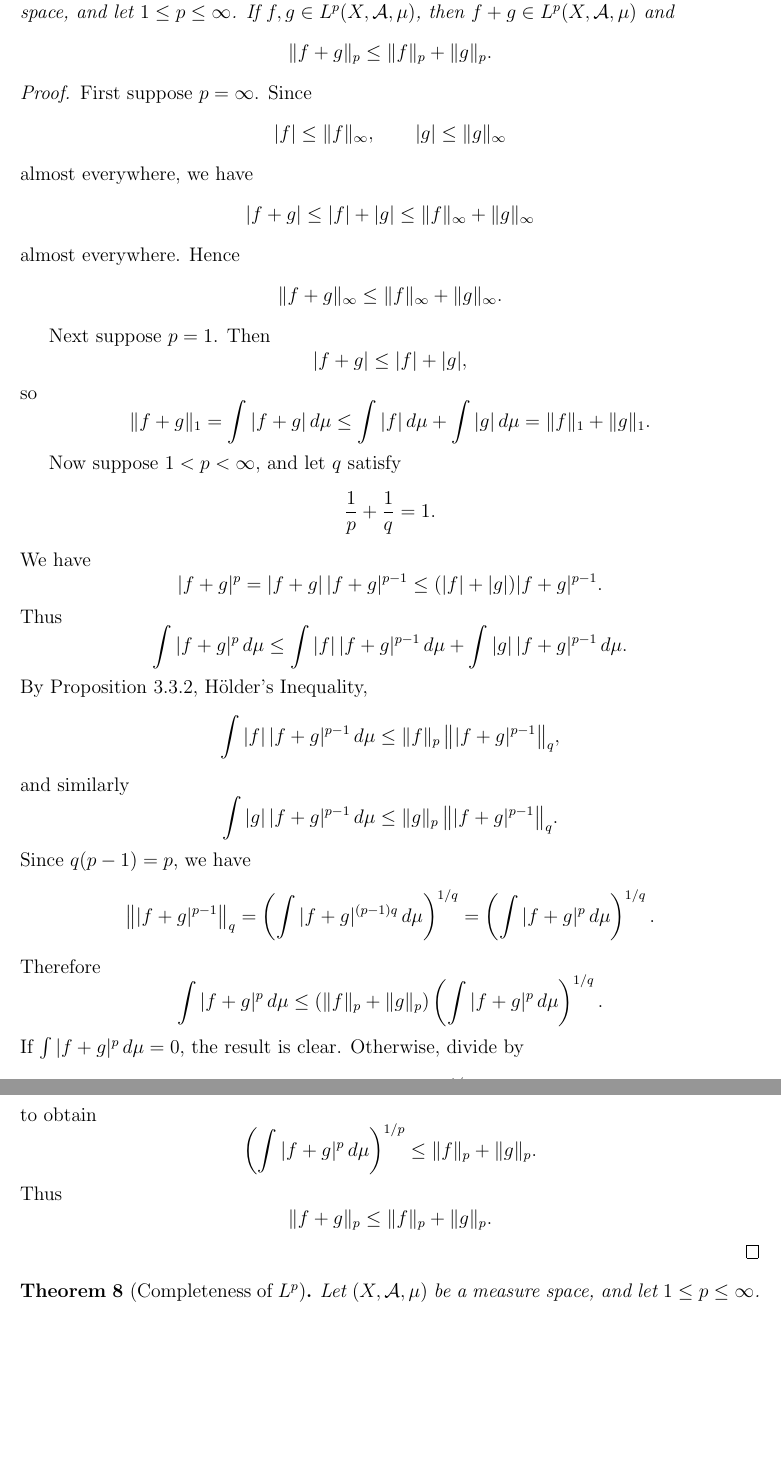
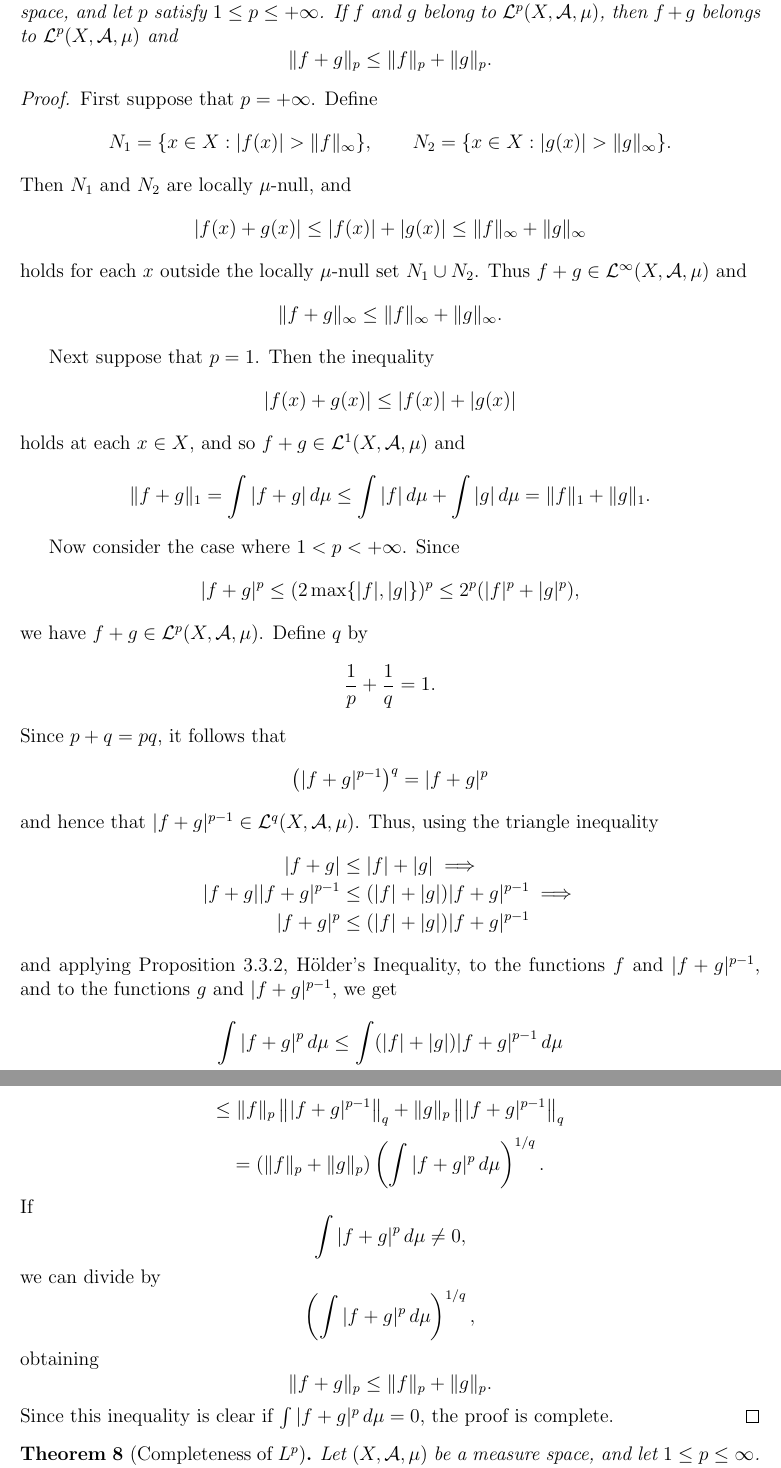
Before and after one commit to gilbertbrandow/MATM39, a LaTeX document (important_results.tex): two parts of pages 21 and 22 of 23, joined at a grey line, cut so that both start at the same text, the shorter picture padded with empty space. Compiled offline with pdfLaTeX.

Commit message:
Updated Minkowskit proof

```diff
--- a/important_results.tex
+++ b/important_results.tex
@@ -1544,38 +1544,39 @@ is clear.
 \end{proof}
 
 \begin{proposition}[Proposition 3.3.3 Minkowski's Inequality]
-Let $(X,\mathcal{A},\mu)$ be a measure space, and let $1\le p\le \infty$.
-If $f,g\in L^p(X,\mathcal{A},\mu)$, then $f+g\in L^p(X,\mathcal{A},\mu)$ and
-\[
-\|f+g\|_p \le \|f\|_p+\|g\|_p.
+Let $(X,\mathcal{A},\mu)$ be a measure space, and let $p$ satisfy
+$1\le p\le +\infty$. If $f$ and $g$ belong to
+$\mathcal{L}^p(X,\mathcal{A},\mu)$, then $f+g$ belongs to
+$\mathcal{L}^p(X,\mathcal{A},\mu)$ and
+\[
+\|f+g\|_p\le \|f\|_p+\|g\|_p.
 \]
 \end{proposition}
 
 \begin{proof}
-First suppose $p=\infty$. Since
-\[
-|f|\le \|f\|_\infty,
+First suppose that $p=+\infty$. Define
+\[
+N_1=\{x\in X: |f(x)|>\|f\|_\infty\},
 \qquad
-|g|\le \|g\|_\infty
-\]
-almost everywhere, we have
-\[
-|f+g|
-\le |f|+|g|
+N_2=\{x\in X: |g(x)|>\|g\|_\infty\}.
+\]
+Then $N_1$ and $N_2$ are locally $\mu$-null, and
+\[
+|f(x)+g(x)|
+\le |f(x)|+|g(x)|
 \le \|f\|_\infty+\|g\|_\infty
 \]
-almost everywhere. Hence
-\[
-\|f+g\|_\infty
-\le
-\|f\|_\infty+\|g\|_\infty.
-\]
-
-Next suppose $p=1$. Then
-\[
-|f+g|\le |f|+|g|,
-\]
-so
+holds for each $x$ outside the locally $\mu$-null set $N_1\cup N_2$. Thus
+$f+g\in\mathcal{L}^\infty(X,\mathcal{A},\mu)$ and
+\[
+\|f+g\|_\infty\le \|f\|_\infty+\|g\|_\infty.
+\]
+
+Next suppose that $p=1$. Then the inequality
+\[
+|f(x)+g(x)|\le |f(x)|+|g(x)|
+\]
+holds at each $x\in X$, and so $f+g\in\mathcal{L}^1(X,\mathcal{A},\mu)$ and
 \[
 \|f+g\|_1
 =
@@ -1586,69 +1587,63 @@ so
 \|f\|_1+\|g\|_1.
 \]
 
-Now suppose $1<p<\infty$, and let $q$ satisfy
+Now consider the case where $1<p<+\infty$. Since
+\[
+|f+g|^p\le (2\max\{|f|,|g|\})^p\le 2^p(|f|^p+|g|^p),
+\]
+we have $f+g\in\mathcal{L}^p(X,\mathcal{A},\mu)$. Define $q$ by
 \[
 \frac1p+\frac1q=1.
 \]
-We have
-\[
-|f+g|^p
-=
-|f+g|\,|f+g|^{p-1}
-\le
-(|f|+|g|)|f+g|^{p-1}.
-\]
-Thus
+Since $p+q=pq$, it follows that
+\[
+\left(|f+g|^{p-1}\right)^q=|f+g|^p
+\]
+and hence that $|f+g|^{p-1}\in\mathcal{L}^q(X,\mathcal{A},\mu)$. Thus, using the triangle inequality
+\[
+\begin{aligned}
+    |f+g| &\le |f|+|g| \implies \\
+    |f+g||f+g|^{p-1} &\le (|f|+|g|)|f+g|^{p-1} \implies \\
+    |f+g|^p &\le (|f|+|g|)|f+g|^{p-1} \\
+\end{aligned}
+\]
+and applying Proposition 3.3.2, Hölder's Inequality, to the functions
+$f$ and $|f+g|^{p-1}$, and to the functions $g$ and $|f+g|^{p-1}$, we get
 \[
 \int |f+g|^p\,d\mu
 \le
-\int |f|\,|f+g|^{p-1}\,d\mu
+\int (|f|+|g|)|f+g|^{p-1}\,d\mu
+\]
+\[
+=
+\int |f||f+g|^{p-1}\,d\mu
 +
-\int |g|\,|f+g|^{p-1}\,d\mu.
-\]
-By Proposition 3.3.2, Hölder's Inequality,
-\[
-\int |f|\,|f+g|^{p-1}\,d\mu
-\le
-\|f\|_p\,\big\||f+g|^{p-1}\big\|_q,
-\]
-and similarly
-\[
-\int |g|\,|f+g|^{p-1}\,d\mu
-\le
-\|g\|_p\,\big\||f+g|^{p-1}\big\|_q.
-\]
-Since $q(p-1)=p$, we have
-\[
-\big\||f+g|^{p-1}\big\|_q
-=
-\left(\int |f+g|^{(p-1)q}\,d\mu\right)^{1/q}
-=
-\left(\int |f+g|^p\,d\mu\right)^{1/q}.
-\]
-Therefore
-\[
-\int |f+g|^p\,d\mu
-\le
+\int |g||f+g|^{p-1}\,d\mu
+\]
+\[
+\le
+\|f\|_p\left\||f+g|^{p-1}\right\|_q
++
+\|g\|_p\left\||f+g|^{p-1}\right\|_q
+\]
+\[
+=
 (\|f\|_p+\|g\|_p)
 \left(\int |f+g|^p\,d\mu\right)^{1/q}.
 \]
-If $\int |f+g|^p\,d\mu=0$, the result is clear. Otherwise, divide by
-\[
-\left(\int |f+g|^p\,d\mu\right)^{1/q}
-\]
-to obtain
-\[
-\left(\int |f+g|^p\,d\mu\right)^{1/p}
-\le
-\|f\|_p+\|g\|_p.
-\]
-Thus
-\[
-\|f+g\|_p
-\le
-\|f\|_p+\|g\|_p.
-\]
+If
+\[
+\int |f+g|^p\,d\mu\neq 0,
+\]
+we can divide by
+\[
+\left(\int |f+g|^p\,d\mu\right)^{1/q},
+\]
+obtaining
+\[
+\|f+g\|_p\le \|f\|_p+\|g\|_p.
+\]
+Since this inequality is clear if $\int |f+g|^p\,d\mu=0$, the proof is complete.
 \end{proof}
 
 \begin{theorem}[Completeness of $L^p$]
```
Also changed, not shown: pdf/important_results.pdf.
